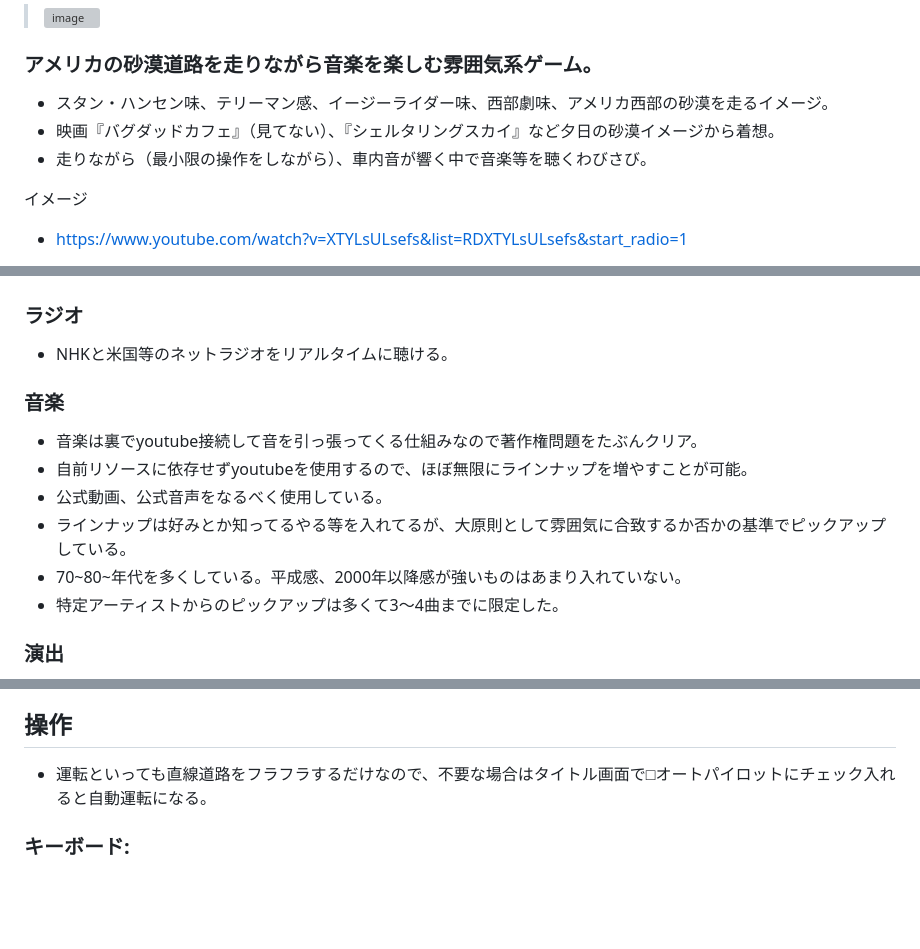
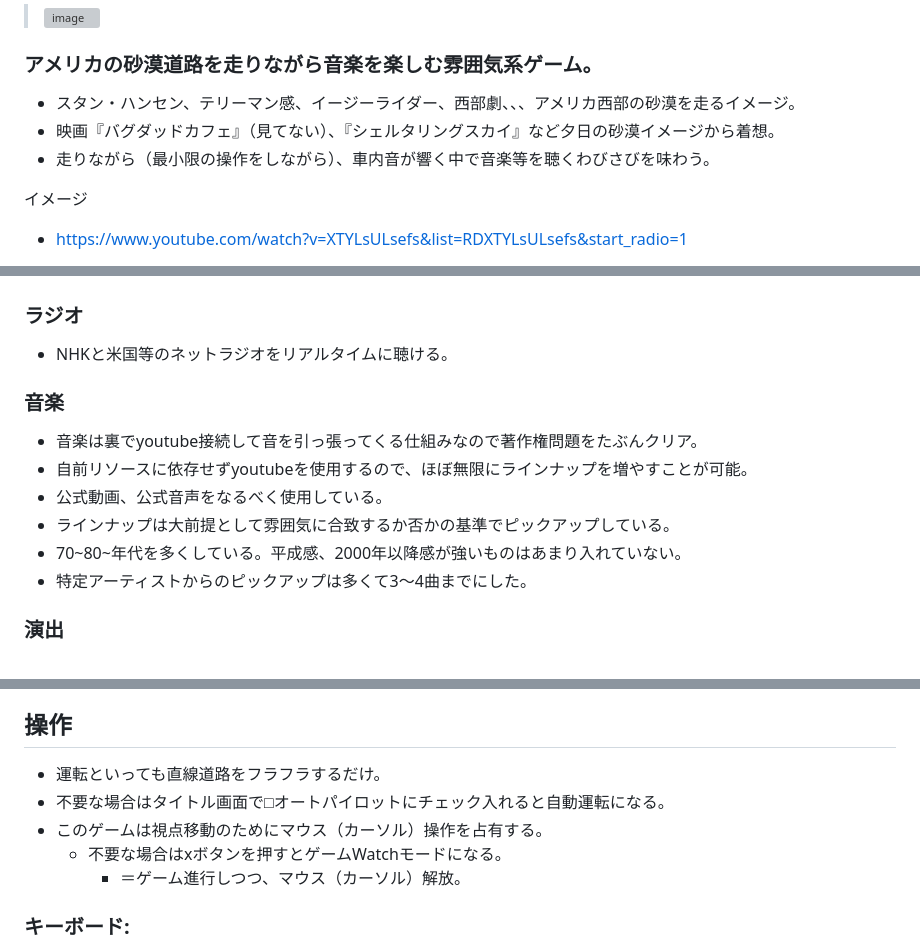
Before and after one commit to keroppa88/driving_us, a Markdown page: ReadMe.md, 3 parts joined by grey strips. Drawn GitHub-style; blank space fills up the shorter version; grey boxes are pictures that could not be loaded.

```diff
--- a/ReadMe.md
+++ b/ReadMe.md
@@ -7,9 +7,9 @@
 
 
 ### アメリカの砂漠道路を走りながら音楽を楽しむ雰囲気系ゲーム。
-* スタン・ハンセン味、テリーマン感、イージーライダー味、西部劇味、アメリカ西部の砂漠を走るイメージ。
+* スタン・ハンセン、テリーマン感、イージーライダー、西部劇、、、アメリカ西部の砂漠を走るイメージ。
 * 映画『バグダッドカフェ』（見てない）、『シェルタリングスカイ』など夕日の砂漠イメージから着想。
-* 走りながら（最小限の操作をしながら）、車内音が響く中で音楽等を聴くわびさび。
+* 走りながら（最小限の操作をしながら）、車内音が響く中で音楽等を聴くわびさびを味わう。
 
 イメージ
 * https://www.youtube.com/watch?v=XTYLsULsefs&list=RDXTYLsULsefs&start_radio=1
@@ -25,14 +25,13 @@
 ### ラジオ
 * NHKと米国等のネットラジオをリアルタイムに聴ける。
 
-
 ### 音楽
 * 音楽は裏でyoutube接続して音を引っ張ってくる仕組みなので著作権問題をたぶんクリア。
 * 自前リソースに依存せずyoutubeを使用するので、ほぼ無限にラインナップを増やすことが可能。
 * 公式動画、公式音声をなるべく使用している。
-* ラインナップは好みとか知ってるやる等を入れてるが、大原則として雰囲気に合致するか否かの基準でピックアップしている。
+* ラインナップは大前提として雰囲気に合致するか否かの基準でピックアップしている。
 * 70~80~年代を多くしている。平成感、2000年以降感が強いものはあまり入れていない。
-* 特定アーティストからのピックアップは多くて3～4曲までに限定した。
+* 特定アーティストからのピックアップは多くて3～4曲までにした。
 
 ### 演出
 音楽に合わせて空の色、星の有無、雨の有無などが変化する。
@@ -94,8 +92,11 @@
 * 音楽: YouTube IFrame API + hls.js（ネットラジオ）
 
 ## 操作
-
-* 運転といっても直線道路をフラフラするだけなので、不要な場合はタイトル画面で□オートパイロットにチェック入れると自動運転になる。
+* 運転といっても直線道路をフラフラするだけ。
+* 不要な場合はタイトル画面で□オートパイロットにチェック入れると自動運転になる。
+* このゲームは視点移動のためにマウス（カーソル）操作を占有する。
+  * 不要な場合はxボタンを押すとゲームWatchモードになる。
+    * ＝ゲーム進行しつつ、マウス（カーソル）解放。
 
 ### キーボード:
 * Space       アクセル（押しっぱなし）
```
Also changed, not shown: other parts of ReadMe.md (+0 -1 lines).
